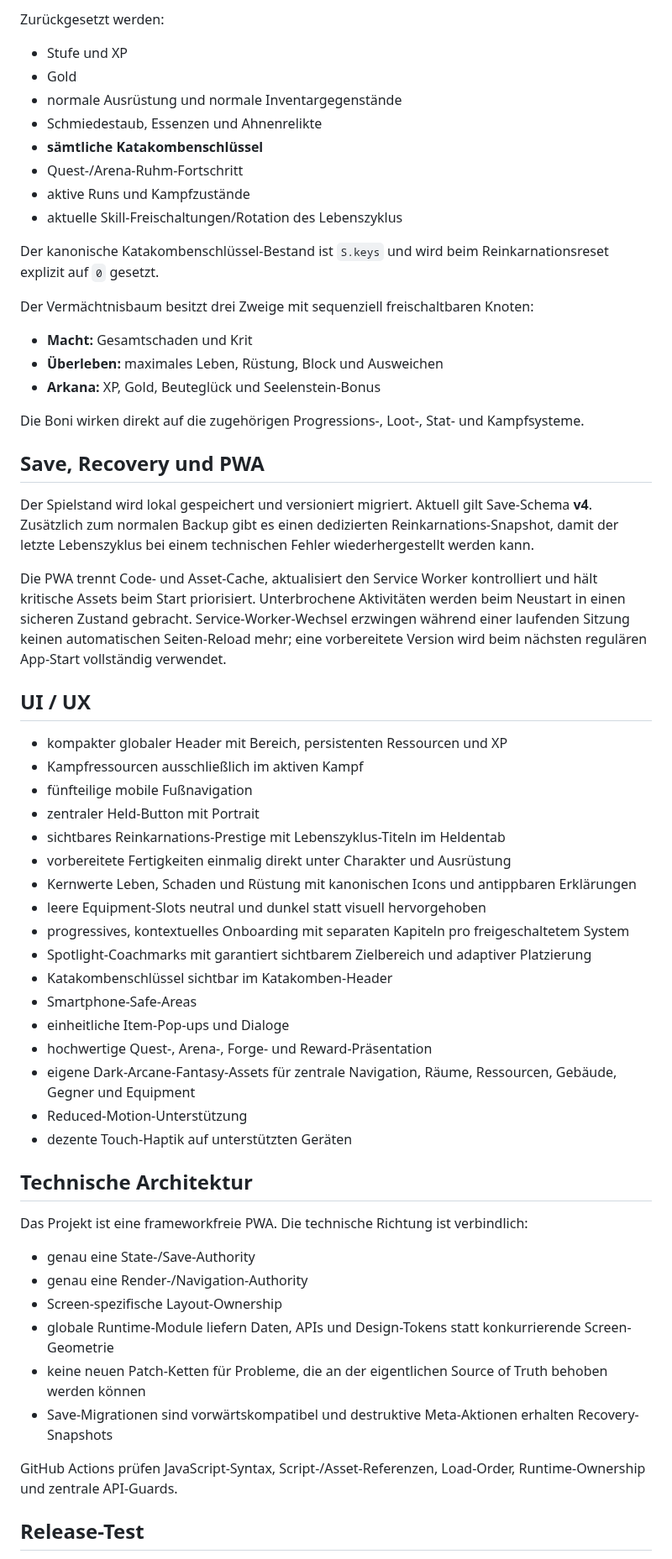
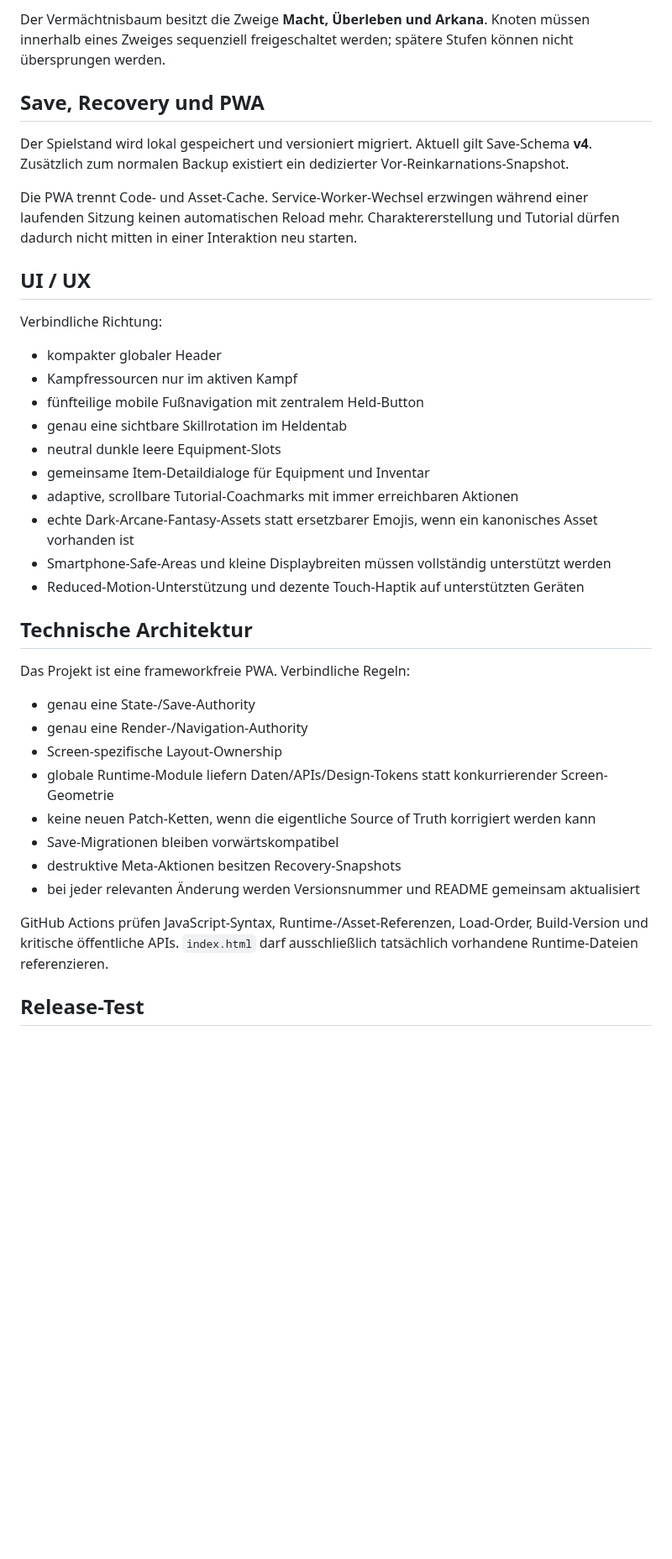
Before and after one commit to 1ordNero/Arcane-Quest, a Markdown page: README.md, the part around one of its changes. Shown at 84% size. Drawn GitHub-style; blank space fills up the shorter version.

Commit message:
Update README for v0.15.14 release candidate

```diff
--- a/README.md
+++ b/README.md
@@ -165,60 +127,39 @@ Bei einer Reinkarnation bleiben erhalten:
 
-Zurückgesetzt werden:
-- Stufe und XP
-- Gold
-- normale Ausrüstung und normale Inventargegenstände
-- Schmiedestaub, Essenzen und Ahnenrelikte
-- **sämtliche Katakombenschlüssel**
-- Quest-/Arena-Ruhm-Fortschritt
-- aktive Runs und Kampfzustände
-- aktuelle Skill-Freischaltungen/Rotation des Lebenszyklus
-
-Der kanonische Katakombenschlüssel-Bestand ist `S.keys` und wird beim Reinkarnationsreset explizit auf `0` gesetzt.
-
-Der Vermächtnisbaum besitzt drei Zweige mit sequenziell freischaltbaren Knoten:
-- **Macht:** Gesamtschaden und Krit
-- **Überleben:** maximales Leben, Rüstung, Block und Ausweichen
-- **Arkana:** XP, Gold, Beuteglück und Seelenstein-Bonus
-
-Die Boni wirken direkt auf die zugehörigen Progressions-, Loot-, Stat- und Kampfsysteme.
+Der Vermächtnisbaum besitzt die Zweige **Macht, Überleben und Arkana**. Knoten müssen innerhalb eines Zweiges sequenziell freigeschaltet werden; spätere Stufen können nicht übersprungen werden.
 
 ## Save, Recovery und PWA
 
-Der Spielstand wird lokal gespeichert und versioniert migriert. Aktuell gilt Save-Schema **v4**. Zusätzlich zum normalen Backup gibt es einen dedizierten Reinkarnations-Snapshot, damit der letzte Lebenszyklus bei einem technischen Fehler wiederhergestellt werden kann.
+Der Spielstand wird lokal gespeichert und versioniert migriert. Aktuell gilt Save-Schema **v4**. Zusätzlich zum normalen Backup existiert ein dedizierter Vor-Reinkarnations-Snapshot.
 
-Die PWA trennt Code- und Asset-Cache, aktualisiert den Service Worker kontrolliert und hält kritische Assets beim Start priorisiert. Unterbrochene Aktivitäten werden beim Neustart in einen sicheren Zustand gebracht. Service-Worker-Wechsel erzwingen während einer laufenden Sitzung keinen automatischen Seiten-Reload mehr; eine vorbereitete Version wird beim nächsten regulären App-Start vollständig verwendet.
+Die PWA trennt Code- und Asset-Cache. Service-Worker-Wechsel erzwingen während einer laufenden Sitzung keinen automatischen Reload mehr. Charaktererstellung und Tutorial dürfen dadurch nicht mitten in einer Interaktion neu starten.
 
 ## UI / UX
 
-- kompakter globaler Header mit Bereich, persistenten Ressourcen und XP
-- Kampfressourcen ausschließlich im aktiven Kampf
-- fünfteilige mobile Fußnavigation
-- zentraler Held-Button mit Portrait
-- sichtbares Reinkarnations-Prestige mit Lebenszyklus-Titeln im Heldentab
-- vorbereitete Fertigkeiten einmalig direkt unter Charakter und Ausrüstung
-- Kernwerte Leben, Schaden und Rüstung mit kanonischen Icons und antippbaren Erklärungen
-- leere Equipment-Slots neutral und dunkel statt visuell hervorgehoben
-- progressives, kontextuelles Onboarding mit separaten Kapiteln pro freigeschaltetem System
-- Spotlight-Coachmarks mit garantiert sichtbarem Zielbereich und adaptiver Platzierung
-- Katakombenschlüssel sichtbar im Katakomben-Header
-- Smartphone-Safe-Areas
-- einheitliche Item-Pop-ups und Dialoge
-- hochwertige Quest-, Arena-, Forge- und Reward-Präsentation
-- eigene Dark-Arcane-Fantasy-Assets für zentrale Navigation, Räume, Ressourcen, Gebäude, Gegner und Equipment
-- Reduced-Motion-Unterstützung
-- dezente Touch-Haptik auf unterstützten Geräten
+Verbindliche Richtung:
+- kompakter globaler Header
+- Kampfressourcen nur im aktiven Kampf
+- fünfteilige mobile Fußnavigation mit zentralem Held-Button
+- genau eine sichtbare Skillrotation im Heldentab
+- neutral dunkle leere Equipment-Slots
+- gemeinsame Item-Detaildialoge für Equipment und Inventar
+- adaptive, scrollbare Tutorial-Coachmarks mit immer erreichbaren Aktionen
+- echte Dark-Arcane-Fantasy-Assets statt ersetzbarer Emojis, wenn ein kanonisches Asset vorhanden ist
+- Smartphone-Safe-Areas und kleine Displaybreiten müssen vollständig unterstützt werden
+- Reduced-Motion-Unterstützung und dezente Touch-Haptik auf unterstützten Geräten
 
 ## Technische Architektur
 
-Das Projekt ist eine frameworkfreie PWA. Die technische Richtung ist verbindlich:
+Das Projekt ist eine frameworkfreie PWA. Verbindliche Regeln:
 - genau eine State-/Save-Authority
 - genau eine Render-/Navigation-Authority
 - Screen-spezifische Layout-Ownership
-- globale Runtime-Module liefern Daten, APIs und Design-Tokens statt konkurrierende Screen-Geometrie
-- keine neuen Patch-Ketten für Probleme, die an der eigentlichen Source of Truth behoben werden können
-- Save-Migrationen sind vorwärtskompatibel und destruktive Meta-Aktionen erhalten Recovery-Snapshots
+- globale Runtime-Module liefern Daten/APIs/Design-Tokens statt konkurrierender Screen-Geometrie
+- keine neuen Patch-Ketten, wenn die eigentliche Source of Truth korrigiert werden kann
+- Save-Migrationen bleiben vorwärtskompatibel
+- destruktive Meta-Aktionen besitzen Recovery-Snapshots
+- bei jeder relevanten Änderung werden Versionsnummer und README gemeinsam aktualisiert
 
-GitHub Actions prüfen JavaScript-Syntax, Script-/Asset-Referenzen, Load-Order, Runtime-Ownership und zentrale API-Guards.
+GitHub Actions prüfen JavaScript-Syntax, Runtime-/Asset-Referenzen, Load-Order, Build-Version und kritische öffentliche APIs. `index.html` darf ausschließlich tatsächlich vorhandene Runtime-Dateien referenzieren.
 
 ## Release-Test
 
```
Also changed, not shown: other parts of README.md (+54 -116 lines).
